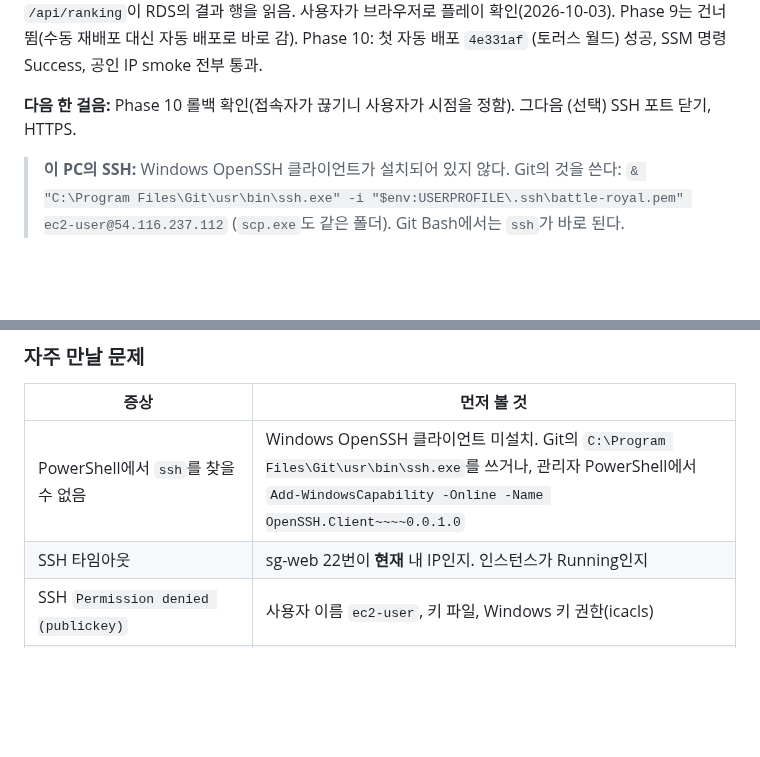
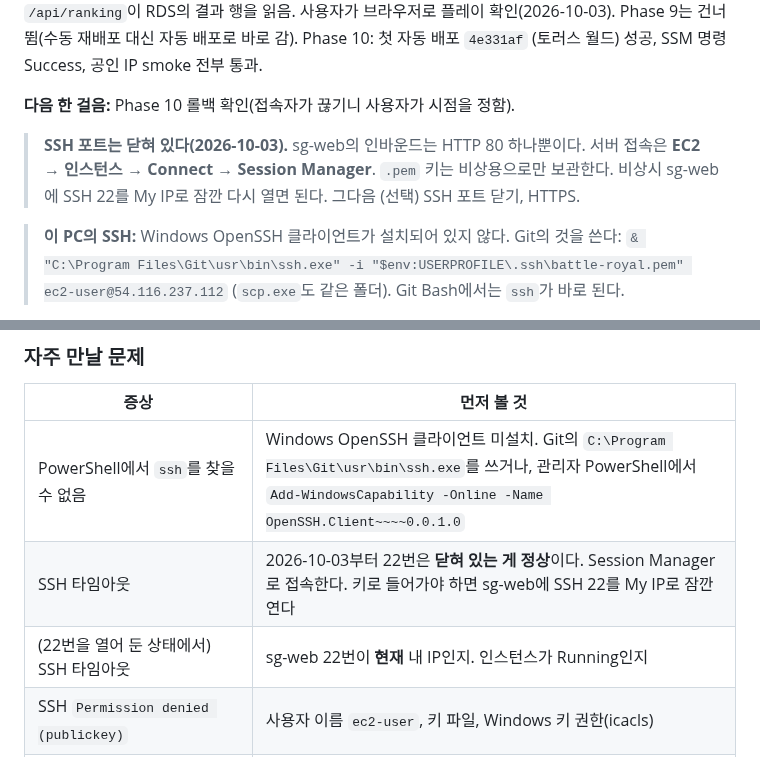
Before and after one commit to mhoo999/battle-royal, a Markdown page: docs/AWS_DEPLOYMENT.md, 2 parts joined by grey strips. GitHub-like rendering; blank space fills up the shorter version.

Commit message:
docs: SSH port closed; connect through Session Manager
Co-Authored-By: Claude Opus 5.5 <noreply@anthropic.com>

```diff
--- a/docs/AWS_DEPLOYMENT.md
+++ b/docs/AWS_DEPLOYMENT.md
@@ -30,7 +30,11 @@ Phase 8 일부: 로컬에서 smoke 전부 통과(공인 IP, Nginx 경유), `/h2-
 Phase 9는 건너뜀(수동 재배포 대신 자동 배포로 바로 감). Phase 10: 첫 자동 배포 `4e331af`
 (토러스 월드) 성공, SSM 명령 Success, 공인 IP smoke 전부 통과.
 
-**다음 한 걸음:** Phase 10 롤백 확인(접속자가 끊기니 사용자가 시점을 정함). 그다음 (선택) SSH 포트 닫기, HTTPS.
+**다음 한 걸음:** Phase 10 롤백 확인(접속자가 끊기니 사용자가 시점을 정함).
+
+> **SSH 포트는 닫혀 있다(2026-10-03).** sg-web의 인바운드는 HTTP 80 하나뿐이다. 서버
+> 접속은 **EC2 → 인스턴스 → Connect → Session Manager**. `.pem` 키는 비상용으로만
+> 보관한다. 비상시 sg-web에 SSH 22를 My IP로 잠깐 다시 열면 된다. 그다음 (선택) SSH 포트 닫기, HTTPS.
 
 > **이 PC의 SSH:** Windows OpenSSH 클라이언트가 설치되어 있지 않다. Git의 것을 쓴다:
 > `& "C:\Program Files\Git\usr\bin\ssh.exe" -i "$env:USERPROFILE\.ssh\battle-royal.pem" ec2-user@54.116.237.112`
@@ -657,7 +661,8 @@ sudo journalctl -u battle-royal -n 50 --no-pager
 | 증상 | 먼저 볼 것 |
 |---|---|
 | PowerShell에서 `ssh`를 찾을 수 없음 | Windows OpenSSH 클라이언트 미설치. Git의 `C:\Program Files\Git\usr\bin\ssh.exe`를 쓰거나, 관리자 PowerShell에서 `Add-WindowsCapability -Online -Name OpenSSH.Client~~~~0.0.1.0` |
-| SSH 타임아웃 | sg-web 22번이 **현재** 내 IP인지. 인스턴스가 Running인지 |
+| SSH 타임아웃 | 2026-10-03부터 22번은 **닫혀 있는 게 정상**이다. Session Manager로 접속한다. 키로 들어가야 하면 sg-web에 SSH 22를 My IP로 잠깐 연다 |
+| (22번을 열어 둔 상태에서) SSH 타임아웃 | sg-web 22번이 **현재** 내 IP인지. 인스턴스가 Running인지 |
 | SSH `Permission denied (publickey)` | 사용자 이름 `ec2-user`, 키 파일, Windows 키 권한(icacls) |
 | RDS 접속이 멈춤 → 타임아웃 | sg-db 소스가 sg-web인지, EC2가 sg-web에 속해 있는지, 같은 VPC인지 |
 | `Access denied for user` | 사용자/비밀번호, `GRANT`, DB 이름 `battleroyal` 존재 여부 |
```
Also changed, not shown: other parts of docs/AWS_DEPLOYMENT.md (+1 -1 lines).
